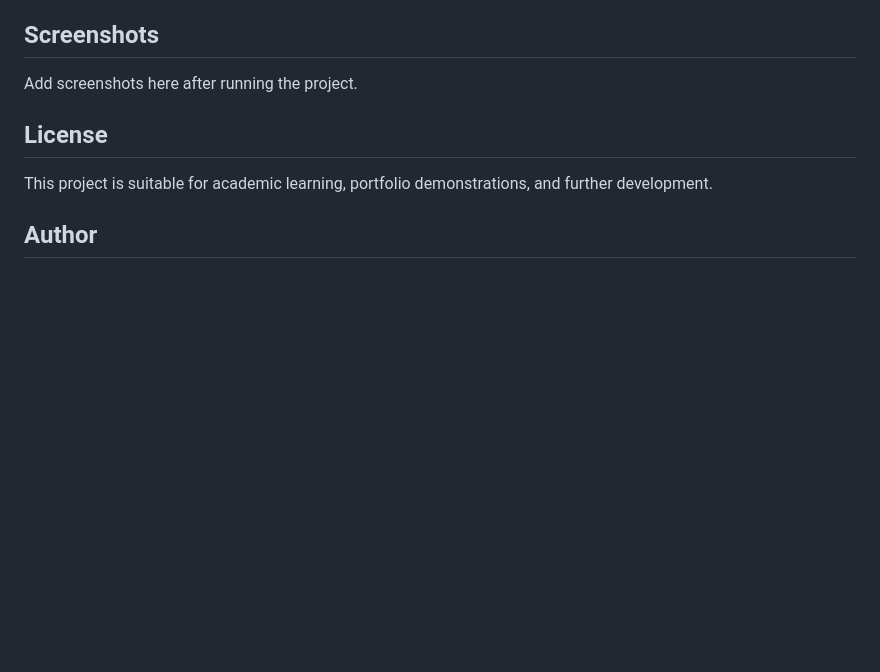
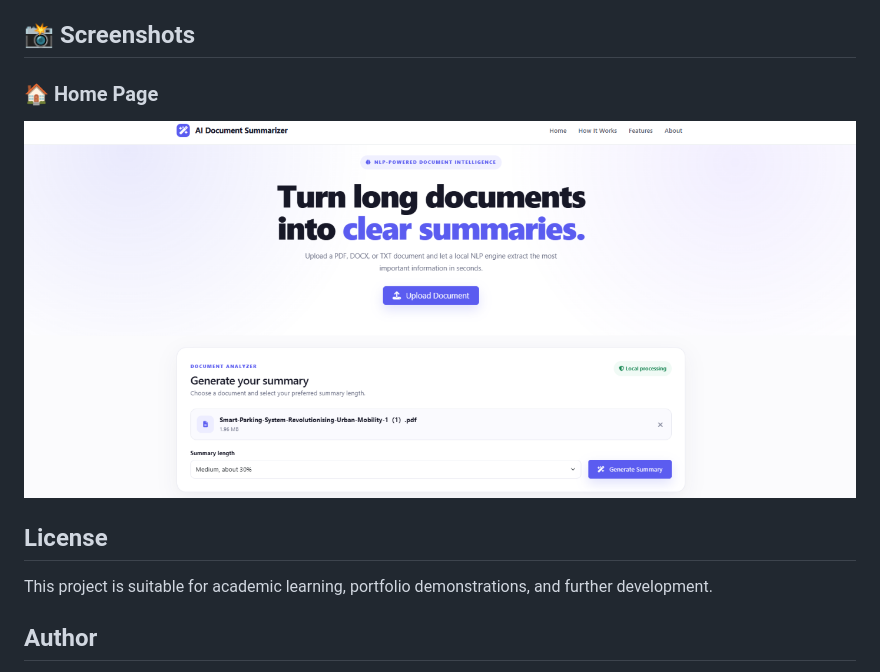
Before and after one commit to Pratikfating123/AI-Document-Summarizer, a Markdown page: README.md, the part around the change. Rendered like a GitHub page; pictures changed too: screenshots/home.png (added); blank space fills up the shorter version.

Commit message:
Add project home screenshot

```diff
--- a/README.md
+++ b/README.md
@@ -257,9 +257,11 @@ Possible upgrades include:
 - Cloud deployment
 - Docker support
 
-## Screenshots
+## 📸 Screenshots
 
-Add screenshots here after running the project.
+### 🏠 Home Page
+
+![AI Document Summarizer Home Page](screenshots/home.png)
 
 ## License
 
```
